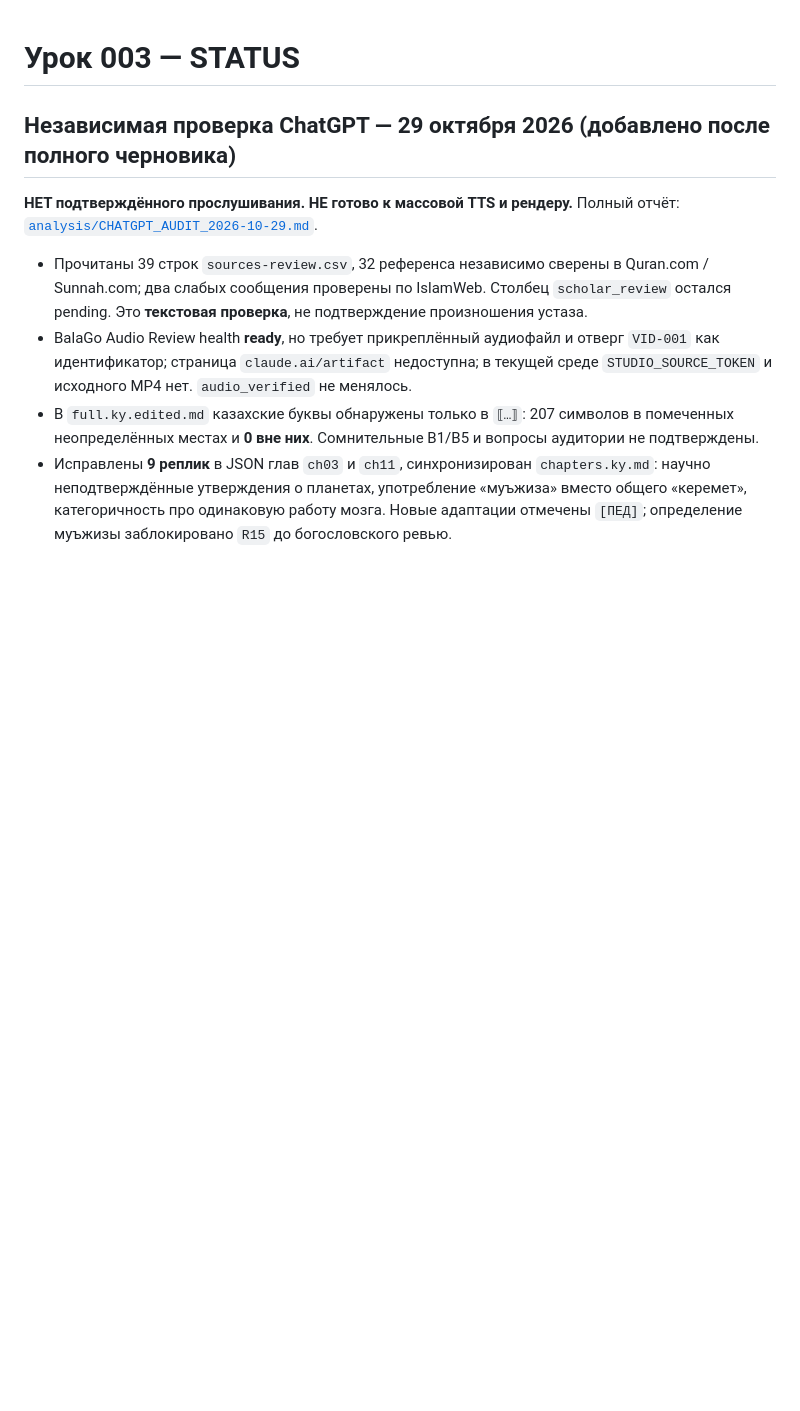
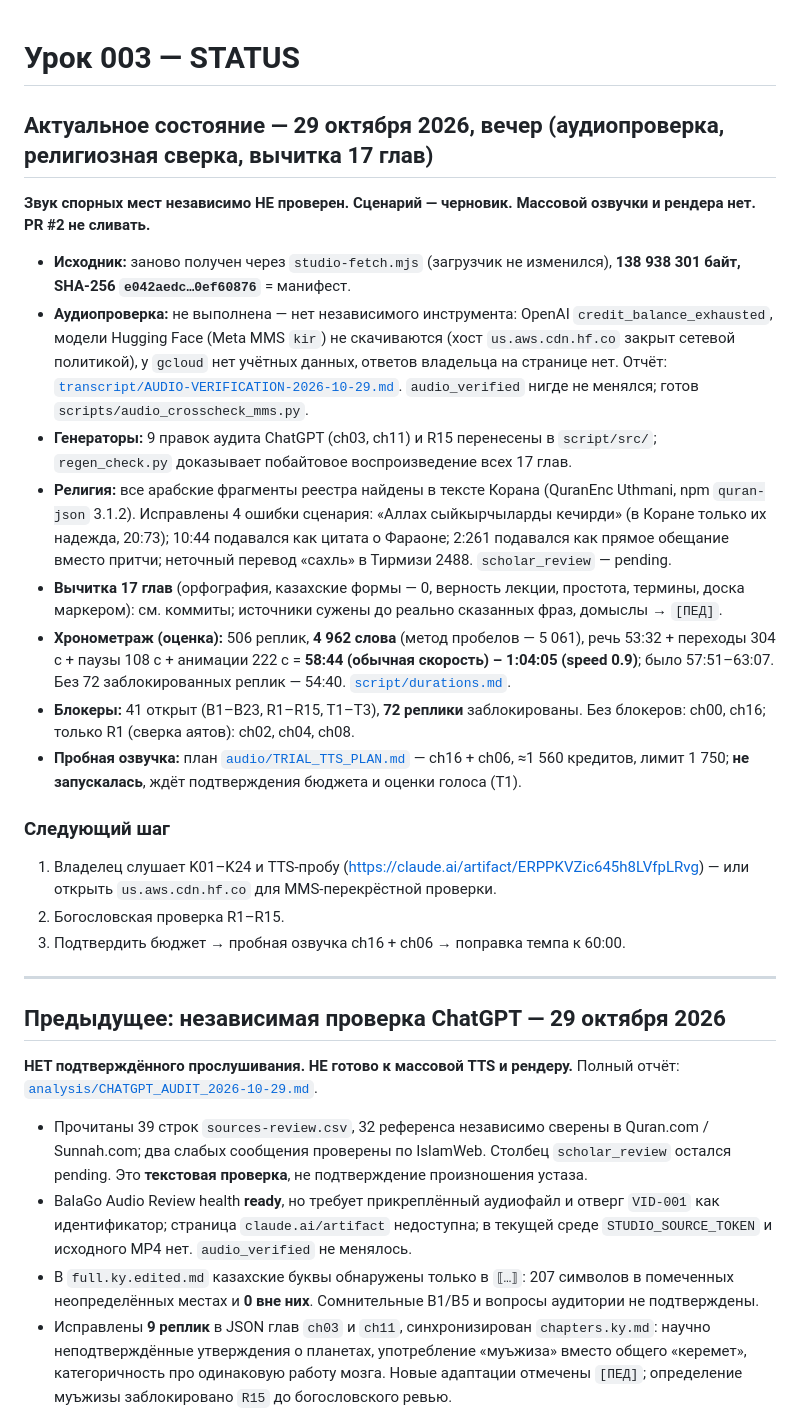
Before and after one commit to adiletgpt6-beep/lesson-80, a Markdown page: lessons/003/STATUS.md, the part around the change. Rendered like a GitHub page; blank space fills up the shorter version.

Commit message:
lesson-003: trial TTS plan (not run), STATUS after audio/religious/editorial pass
Co-Authored-By: Claude Opus 5.5 <noreply@anthropic.com>
Claude-Session: https://claude.ai/code/session_01VBHhTrMyh43Ln3monRMLVs

```diff
--- a/lessons/003/STATUS.md
+++ b/lessons/003/STATUS.md
@@ -1,6 +1,26 @@
 # Урок 003 — STATUS
 
-## Независимая проверка ChatGPT — 29 октября 2026 (добавлено после полного черновика)
+## Актуальное состояние — 29 октября 2026, вечер (аудиопроверка, религиозная сверка, вычитка 17 глав)
+
+**Звук спорных мест независимо НЕ проверен. Сценарий — черновик. Массовой озвучки и рендера нет. PR #2 не сливать.**
+
+- **Исходник:** заново получен через `studio-fetch.mjs` (загрузчик не изменился), **138 938 301 байт, SHA-256 `e042aedc…0ef60876`** = манифест.
+- **Аудиопроверка:** не выполнена — нет независимого инструмента: OpenAI `credit_balance_exhausted`, модели Hugging Face (Meta MMS `kir`) не скачиваются (хост `us.aws.cdn.hf.co` закрыт сетевой политикой), у `gcloud` нет учётных данных, ответов владельца на странице нет. Отчёт: [`transcript/AUDIO-VERIFICATION-2026-10-29.md`](transcript/AUDIO-VERIFICATION-2026-10-29.md). `audio_verified` нигде не менялся; готов `scripts/audio_crosscheck_mms.py`.
+- **Генераторы:** 9 правок аудита ChatGPT (ch03, ch11) и R15 перенесены в `script/src/`; `regen_check.py` доказывает побайтовое воспроизведение всех 17 глав.
+- **Религия:** все арабские фрагменты реестра найдены в тексте Корана (QuranEnc Uthmani, npm `quran-json` 3.1.2). Исправлены 4 ошибки сценария: «Аллах сыйкырчыларды кечирди» (в Коране только их надежда, 20:73); 10:44 подавался как цитата о Фараоне; 2:261 подавался как прямое обещание вместо притчи; неточный перевод «сахль» в Тирмизи 2488. `scholar_review` — pending.
+- **Вычитка 17 глав** (орфография, казахские формы — 0, верность лекции, простота, термины, доска маркером): см. коммиты; источники сужены до реально сказанных фраз, домыслы → `[ПЕД]`.
+- **Хронометраж (оценка):** 506 реплик, **4 962 слова** (метод пробелов — 5 061), речь 53:32 + переходы 304 с + паузы 108 с + анимации 222 с = **58:44 (обычная скорость) – 1:04:05 (speed 0.9)**; было 57:51–63:07. Без 72 заблокированных реплик — 54:40. [`script/durations.md`](script/durations.md).
+- **Блокеры:** 41 открыт (B1–B23, R1–R15, T1–T3), **72 реплики** заблокированы. Без блокеров: ch00, ch16; только R1 (сверка аятов): ch02, ch04, ch08.
+- **Пробная озвучка:** план [`audio/TRIAL_TTS_PLAN.md`](audio/TRIAL_TTS_PLAN.md) — ch16 + ch06, ≈1 560 кредитов, лимит 1 750; **не запускалась**, ждёт подтверждения бюджета и оценки голоса (T1).
+
+### Следующий шаг
+1. Владелец слушает K01–K24 и TTS-пробу (https://claude.ai/artifact/ERPPKVZic645h8LVfpLRvg) — или открыть `us.aws.cdn.hf.co` для MMS-перекрёстной проверки.
+2. Богословская проверка R1–R15.
+3. Подтвердить бюджет → пробная озвучка ch16 + ch06 → поправка темпа к 60:00.
+
+---
+
+## Предыдущее: независимая проверка ChatGPT — 29 октября 2026
 
 **НЕТ подтверждённого прослушивания. НЕ готово к массовой TTS и рендеру.** Полный отчёт: [`analysis/CHATGPT_AUDIT_2026-10-29.md`](analysis/CHATGPT_AUDIT_2026-10-29.md).
 
```
Also changed, not shown: 1 other file.
